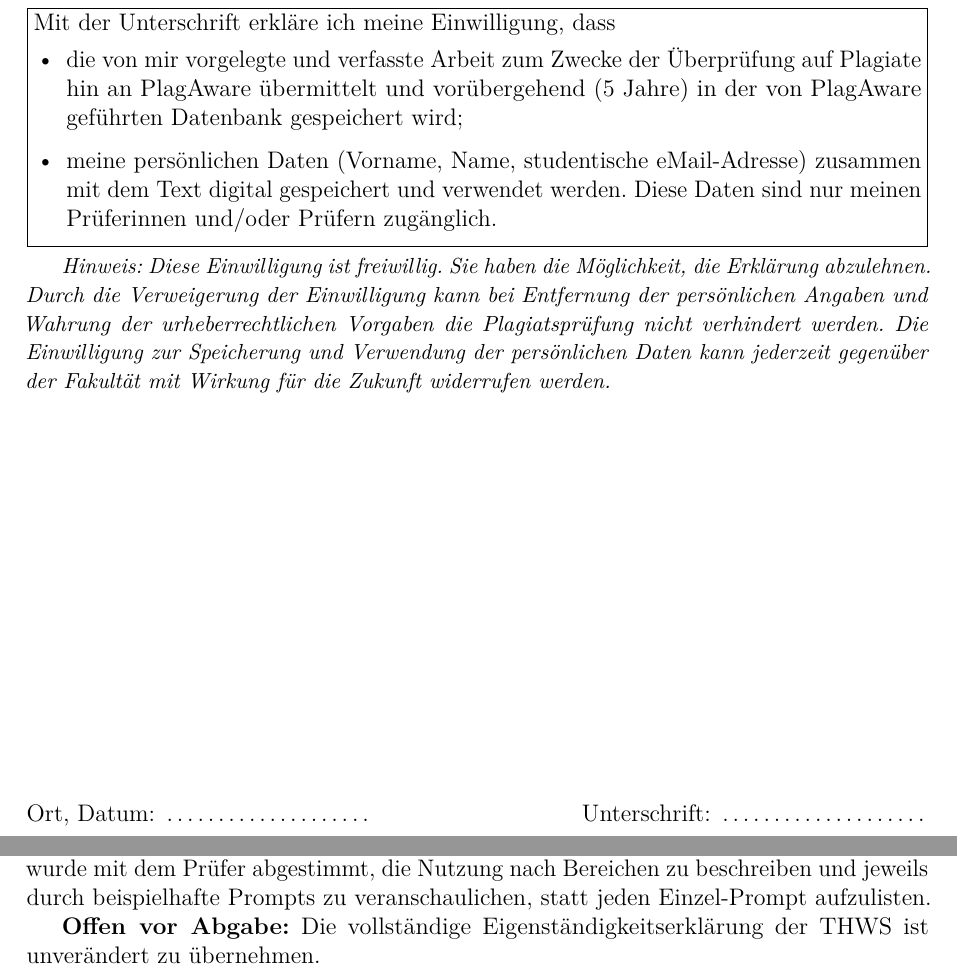
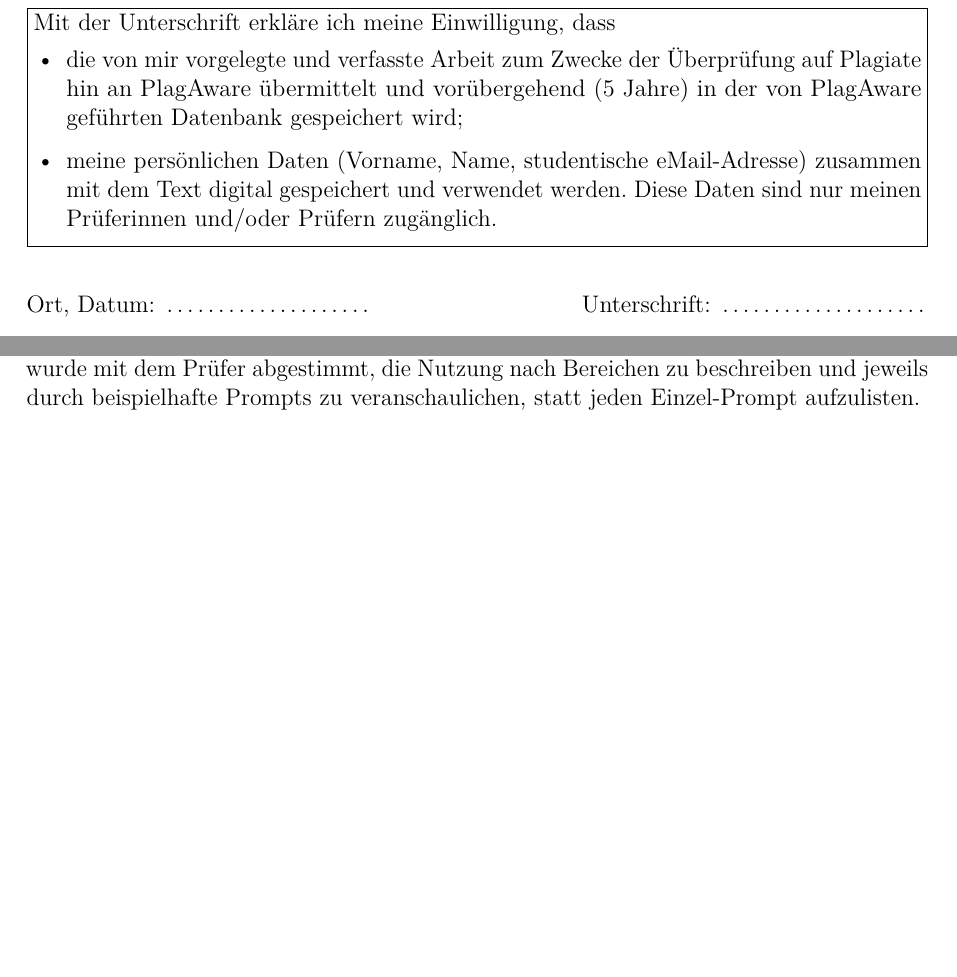
Before and after one commit to MartinRapps/scan2bim, a LaTeX document (PA/main.tex, which reads PA/appendices/appendix_ki.tex): two parts of pages 3 and 66 of 66 before the commit and two parts of pages 3 and 65 of 65 after it, joined at a grey line, cut so that both start at the same text, the shorter picture padded with empty space. Compiled offline with pdfLaTeX.

Commit message:
abgabe: PlagAware-Seite ohne Freiwilligkeits-Hinweis, 'Offen vor Abgabe'-Rest aus Anhang G entfernt; PDFs neu gebaut

```diff
--- a/PA/appendices/appendix_ki.tex
+++ b/PA/appendices/appendix_ki.tex
@@ -34,6 +34,3 @@ agentischen Arbeitsweise (selbstständige Änderungen über mehrere Dateien,
 iterative Überarbeitungen) wurde mit dem Prüfer abgestimmt, die Nutzung nach
 Bereichen zu beschreiben und jeweils durch beispielhafte Prompts zu
 veranschaulichen, statt jeden Einzel-Prompt aufzulisten.
-
-\textbf{Offen vor Abgabe:} Die vollständige Eigenständigkeitserklärung der
-THWS ist unverändert zu übernehmen.
--- a/PA/main.tex
+++ b/PA/main.tex
@@ -158,15 +158,6 @@ Unterschrift erkläre ich meine Einwilligung, dass
         Daten sind nur meinen Prüferinnen und/oder Prüfern zugänglich.
 \end{itemize}}}
 
-\vspace{0.4em}
-{\small\textit{Hinweis: Diese Einwilligung ist freiwillig. Sie haben die
-Möglichkeit, die Erklärung abzulehnen. Durch die Verweigerung der Einwilligung
-kann bei Entfernung der persönlichen Angaben und Wahrung der
-urheberrechtlichen Vorgaben die Plagiatsprüfung nicht verhindert werden. Die
-Einwilligung zur Speicherung und Verwendung der persönlichen Daten kann
-jederzeit gegenüber der Fakultät mit Wirkung für die Zukunft widerrufen
-werden.}}
-
 \vfill
 \noindent Ort, Datum: \dotfill\hfill Unterschrift: \dotfill
 \fi
```
